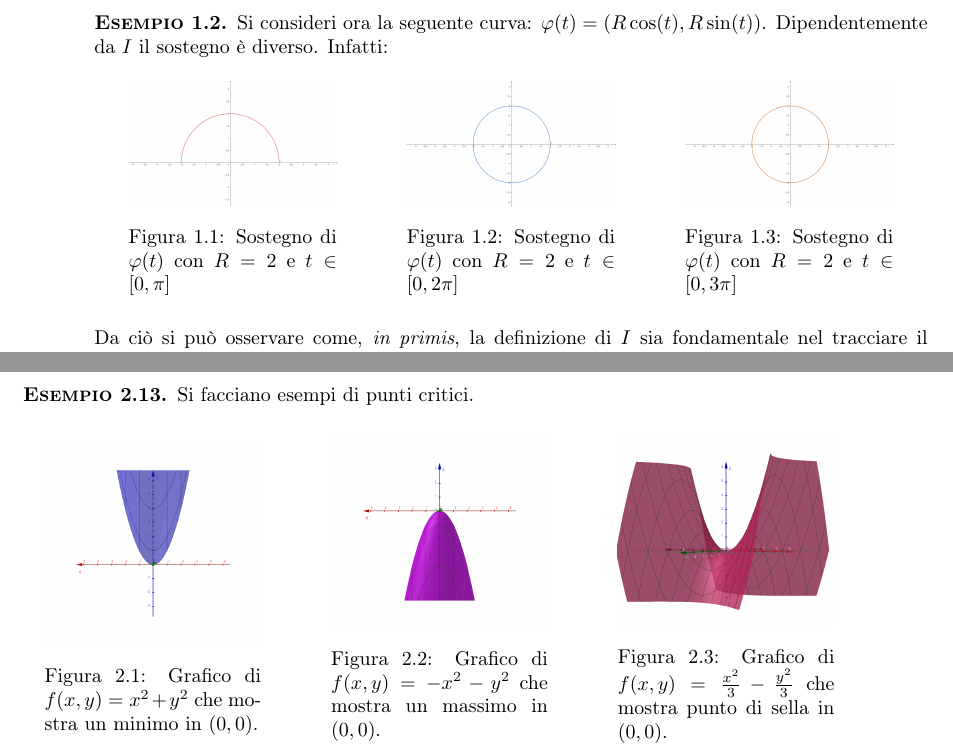
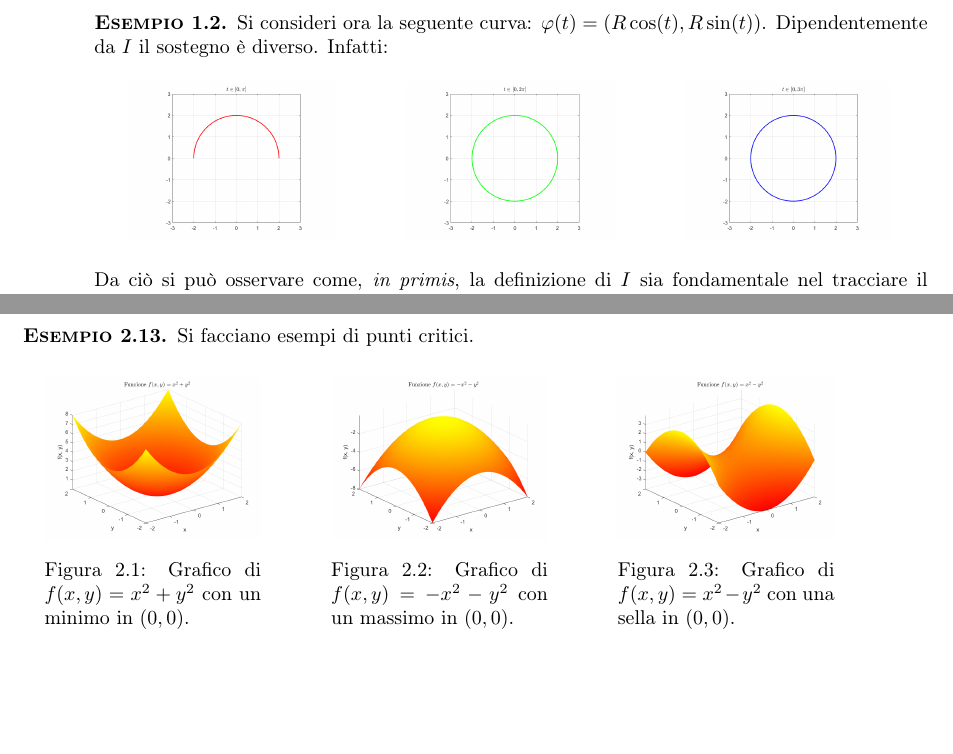
Before and after one commit to pieferrario/Appunti-di-AM2, a LaTeX book (main.tex, which reads Capitoli/Capitolo1/Curve.tex, Capitoli/Capitolo2/Funzioni multivariabile.tex): two parts of pages 8 and 39 of 126, joined at a grey line, cut so that both start at the same text, the shorter picture padded with empty space. Compiled offline with pdfLaTeX.

Commit message:
Updates from Overleaf

```diff
--- a/Capitoli/Capitolo1/Curve.tex
+++ b/Capitoli/Capitolo1/Curve.tex
@@ -55,20 +55,17 @@ Analogamente, è possibile utilizzare le \textbf{equazioni parametriche della cu
     \centering
     \begin{minipage}{0.25\textwidth}
         \centering
-        \includegraphics[width=\textwidth]{Capitoli/Capitolo1/sostegno_circ1.png}
-        \caption{Sostegno di $\varphi(t)$ con $R=2$ e $t\in[0, \pi]$}
+        \includegraphics[width=\textwidth]{Capitoli/Capitolo1/A_Sostegni di curve 1.png}
     \end{minipage}
     \hspace{1cm}
     \begin{minipage}{0.25\textwidth}
         \centering
-        \includegraphics[width=\textwidth]{Capitoli/Capitolo1/sostegno_circ2.png}
-        \caption{Sostegno di $\varphi(t)$ con $R=2$ e $t\in[0, 2\pi]$}
+        \includegraphics[width=\textwidth]{Capitoli/Capitolo1/A_Sostegni di curve 2.png}
     \end{minipage}
     \hspace{1cm}
     \begin{minipage}{0.25\textwidth}
         \centering
-        \includegraphics[width=\textwidth]{Capitoli/Capitolo1/sostegno_circ3.png}
-        \caption{Sostegno di $\varphi(t)$ con $R=2$ e $t\in[0, 3\pi]$}
+        \includegraphics[width=\textwidth]{Capitoli/Capitolo1/A_Sostegni di curve 3.png}
     \end{minipage}
 \end{figure}
 \end{example}
--- a/Capitoli/Capitolo2/Funzioni multivariabile.tex
+++ b/Capitoli/Capitolo2/Funzioni multivariabile.tex
@@ -1044,20 +1044,20 @@ Sia $f:A \subseteq \mathbb{R}^n  \to \mathbb{R}$ e $x_0 \in \mathring{A}$. Se $x
         \centering
         \begin{minipage}{0.26\textwidth}
             \centering
-            \includegraphics[width=\textwidth]{Capitoli/Capitolo2/Minimo.png}
-            \caption{Grafico di $f(x,y)=x^2+y^2$ che mostra un minimo in $(0,0)$.}
+            \includegraphics[width=\textwidth]{Capitoli/Capitolo2/B_Punti critici 1.png}
+            \caption{Grafico di $f(x,y)=x^2+y^2$ con un minimo in $(0,0)$.}
         \end{minipage}
         \hspace{1cm}
         \begin{minipage}{0.26\textwidth}
             \centering
-            \includegraphics[width=\textwidth]{Capitoli/Capitolo2/Massimo.png}
-            \caption{Grafico di $f(x,y)=-x^2-y^2$ che mostra un massimo in $(0,0)$.}
+            \includegraphics[width=\textwidth]{Capitoli/Capitolo2/B_Punti critici 2.png}
+            \caption{Grafico di $f(x,y)=-x^2-y^2$ con un massimo in $(0,0)$.}
         \end{minipage}
         \hspace{1cm}
         \begin{minipage}{0.26\textwidth}
             \centering
-            \includegraphics[width=\textwidth]{Capitoli/Capitolo2/Sella 3.png}
-            \caption{Grafico di $f(x,y)=\frac{x^2}{3}-\frac{y^2}{3}$ che mostra punto di sella in $(0,0)$.}
+            \includegraphics[width=\textwidth]{Capitoli/Capitolo2/B_Punti critici 3.png}
+            \caption{Grafico di $f(x,y)={x^2}-{y^2}$ con una sella in $(0,0)$.}
         \end{minipage}
     \end{figure}
 \end{example}
```
Also changed, not shown: Capitoli/Capitolo1/A_Sostegni di curve 1.png (added), Capitoli/Capitolo1/A_Sostegni di curve 2.png (added), Capitoli/Capitolo1/A_Sostegni di curve 3.png (added), Capitoli/Capitolo1/sostegno_circ1.png (deleted), Capitoli/Capitolo1/sostegno_circ2.png (deleted), Capitoli/Capitolo1/sostegno_circ3.png (deleted), Capitoli/Capitolo2/B_Punti critici 1.png (added), Capitoli/Capitolo2/B_Punti critici 2.png (added), Capitoli/Capitolo2/B_Punti critici 3.png (added), Capitoli/Capitolo2/Massimo.png (deleted), Capitoli/Capitolo2/Minimo.png (deleted), Capitoli/Capitolo2/Sella 3.png (deleted), Capitoli/Capitolo1/Curve.tex (8 more changed lines), Capitoli/Capitolo2/Funzioni multivariabile.tex (18 more changed lines), 2 other files.
